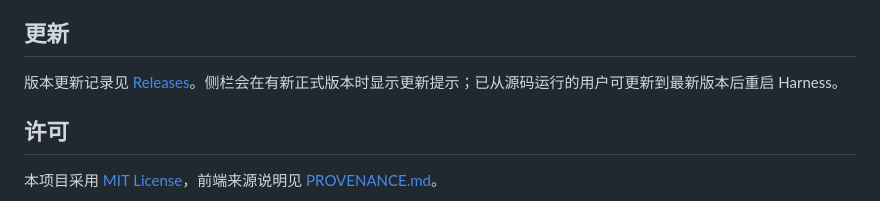
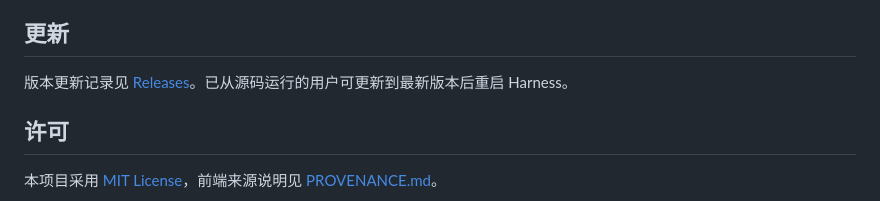
Before and after one commit to FTShare-Lab/dsh_kline, a Markdown page: README.md, the part around the change. Rendered like a GitHub page.

Commit message:
readme revise

```diff
--- a/README.md
+++ b/README.md
@@ -58,7 +58,7 @@
 
 ## 更新
 
-版本更新记录见 [Releases](https://github.com/FTShare-Lab/dsh_kline/releases)。侧栏会在有新正式版本时显示更新提示；已从源码运行的用户可更新到最新版本后重启 Harness。
+版本更新记录见 [Releases](https://github.com/FTShare-Lab/dsh_kline/releases)。已从源码运行的用户可更新到最新版本后重启 Harness。
 
 ## 许可
 
```
